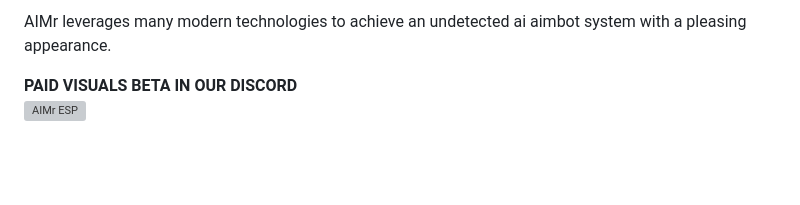
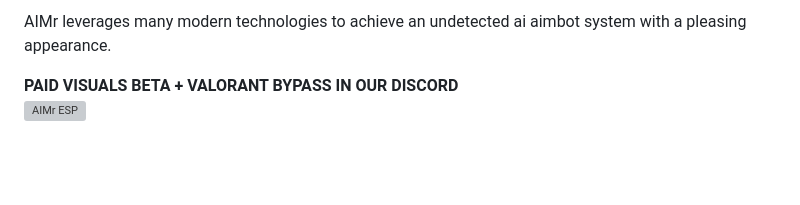
Before and after one commit to ai-aimbot/AIMr, a Markdown page: README.md, the part around the change. Drawn GitHub-style; grey boxes are pictures that could not be loaded.

```diff
--- a/README.md
+++ b/README.md
@@ -23,7 +23,7 @@
 
 AIMr leverages many modern technologies to achieve an undetected ai aimbot system with a pleasing appearance.
 
-**PAID VISUALS BETA IN OUR DISCORD** <br>
+**PAID VISUALS BETA + VALORANT BYPASS IN OUR DISCORD** <br>
 <img src="https://i.imgur.com/iTBdhFI.png" alt="AIMr ESP" align="left" height="180px">
 <br>
 <br>
```
